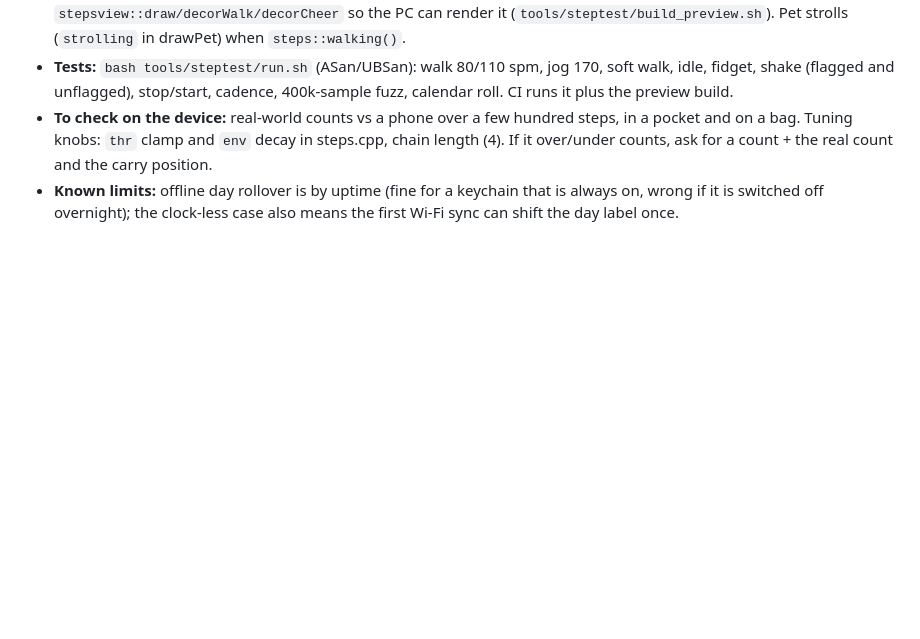
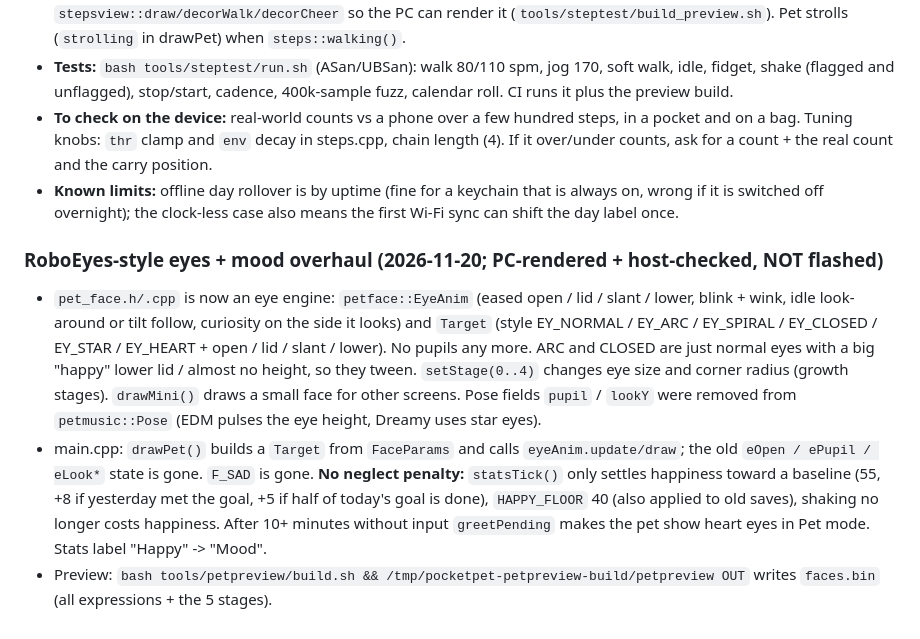
Before and after one commit to Salmon10k/Pocketpet.esp32c3, a Markdown page: HANDOFF.md, the part around the change. GitHub-like rendering; blank space fills up the shorter version.

```diff
--- a/HANDOFF.md
+++ b/HANDOFF.md
@@ -376,3 +376,8 @@ Salman reported that everything on `main` as of `c3b04dd` (Music pet, the 8 game
 - **Tests:** `bash tools/steptest/run.sh` (ASan/UBSan): walk 80/110 spm, jog 170, soft walk, idle, fidget, shake (flagged and unflagged), stop/start, cadence, 400k-sample fuzz, calendar roll. CI runs it plus the preview build.
 - **To check on the device:** real-world counts vs a phone over a few hundred steps, in a pocket and on a bag. Tuning knobs: `thr` clamp and `env` decay in steps.cpp, chain length (4). If it over/under counts, ask for a count + the real count and the carry position.
 - **Known limits:** offline day rollover is by uptime (fine for a keychain that is always on, wrong if it is switched off overnight); the clock-less case also means the first Wi-Fi sync can shift the day label once.
+
+### RoboEyes-style eyes + mood overhaul (2026-11-20; PC-rendered + host-checked, NOT flashed)
+- `pet_face.h/.cpp` is now an eye engine: `petface::EyeAnim` (eased open / lid / slant / lower, blink + wink, idle look-around or tilt follow, curiosity on the side it looks) and `Target` (style EY_NORMAL / EY_ARC / EY_SPIRAL / EY_CLOSED / EY_STAR / EY_HEART + open / lid / slant / lower). No pupils any more. ARC and CLOSED are just normal eyes with a big "happy" lower lid / almost no height, so they tween. `setStage(0..4)` changes eye size and corner radius (growth stages). `drawMini()` draws a small face for other screens. Pose fields `pupil` / `lookY` were removed from `petmusic::Pose` (EDM pulses the eye height, Dreamy uses star eyes).
+- main.cpp: `drawPet()` builds a `Target` from `FaceParams` and calls `eyeAnim.update/draw`; the old `eOpen / ePupil / eLook*` state is gone. `F_SAD` is gone. **No neglect penalty:** `statsTick()` only settles happiness toward a baseline (55, +8 if yesterday met the goal, +5 if half of today's goal is done), `HAPPY_FLOOR` 40 (also applied to old saves), shaking no longer costs happiness. After 10+ minutes without input `greetPending` makes the pet show heart eyes in Pet mode. Stats label "Happy" -> "Mood".
+- Preview: `bash tools/petpreview/build.sh && /tmp/pocketpet-petpreview-build/petpreview OUT` writes `faces.bin` (all expressions + the 5 stages).
```
Also changed, not shown: README.md (+6 -5 lines), docs/images/pet-faces.png (added), 7 other files.
